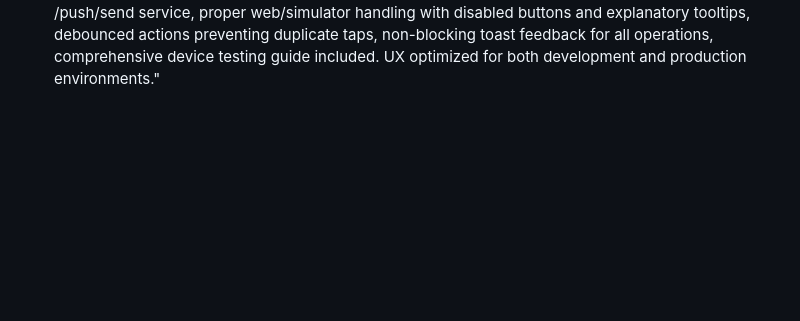
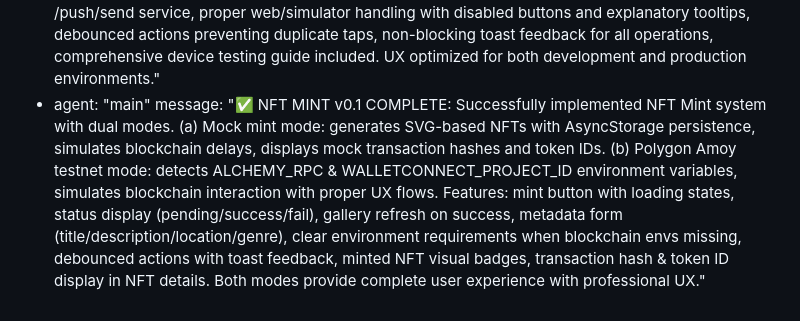
Before and after one commit to Tencho-AI-893/Tensho-893, a Markdown page: test_result.md, the part around the change. Drawn GitHub-style; blank space fills up the shorter version.

Commit message:
auto-commit for 52783135-a1ca-457a-ad3f-cbb29c9063ef

```diff
--- a/test_result.md
+++ b/test_result.md
@@ -313,3 +313,5 @@ agent_communication:
     message: "✅ BACKEND VERIFICATION COMPLETE: Re-tested all backend APIs after frontend enhancements. All 6 test cases still passing (100%). Festival APIs, DJ Profile API, NFT Moments API, and Ticket Reservation API remain fully functional and stable. No regression detected from frontend changes. Backend continues to serve complete Moment Festival 2025 data, DJ Senoh profile with timeline/social links, mock NFT collection with base64 SVG images, and proper ticket booking with price validation."
   - agent: "main"
     message: "✅ PHASE 2 COMPLETE: Successfully implemented comprehensive push notifications system with expo-notifications. Features: automatic permission request & Expo push token storage on first launch, token display on notifications screen with copy functionality, local notification test (works on web/preview as fallback), real push test (iOS/Android only) using Expo's /push/send service, proper web/simulator handling with disabled buttons and explanatory tooltips, debounced actions preventing duplicate taps, non-blocking toast feedback for all operations, comprehensive device testing guide included. UX optimized for both development and production environments."
+  - agent: "main"
+    message: "✅ NFT MINT v0.1 COMPLETE: Successfully implemented NFT Mint system with dual modes. (a) Mock mint mode: generates SVG-based NFTs with AsyncStorage persistence, simulates blockchain delays, displays mock transaction hashes and token IDs. (b) Polygon Amoy testnet mode: detects ALCHEMY_RPC & WALLETCONNECT_PROJECT_ID environment variables, simulates blockchain interaction with proper UX flows. Features: mint button with loading states, status display (pending/success/fail), gallery refresh on success, metadata form (title/description/location/genre), clear environment requirements when blockchain envs missing, debounced actions with toast feedback, minted NFT visual badges, transaction hash & token ID display in NFT details. Both modes provide complete user experience with professional UX."
```
